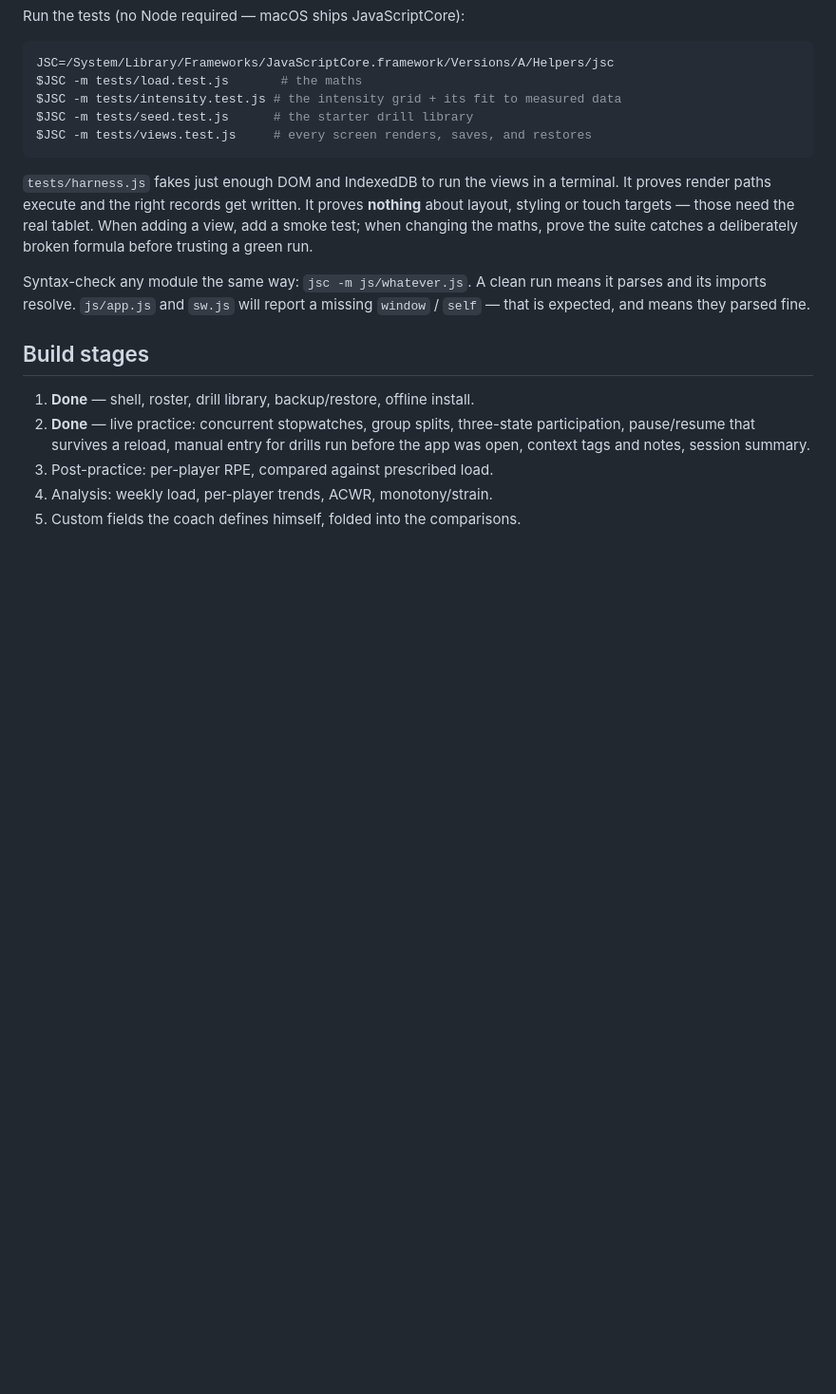
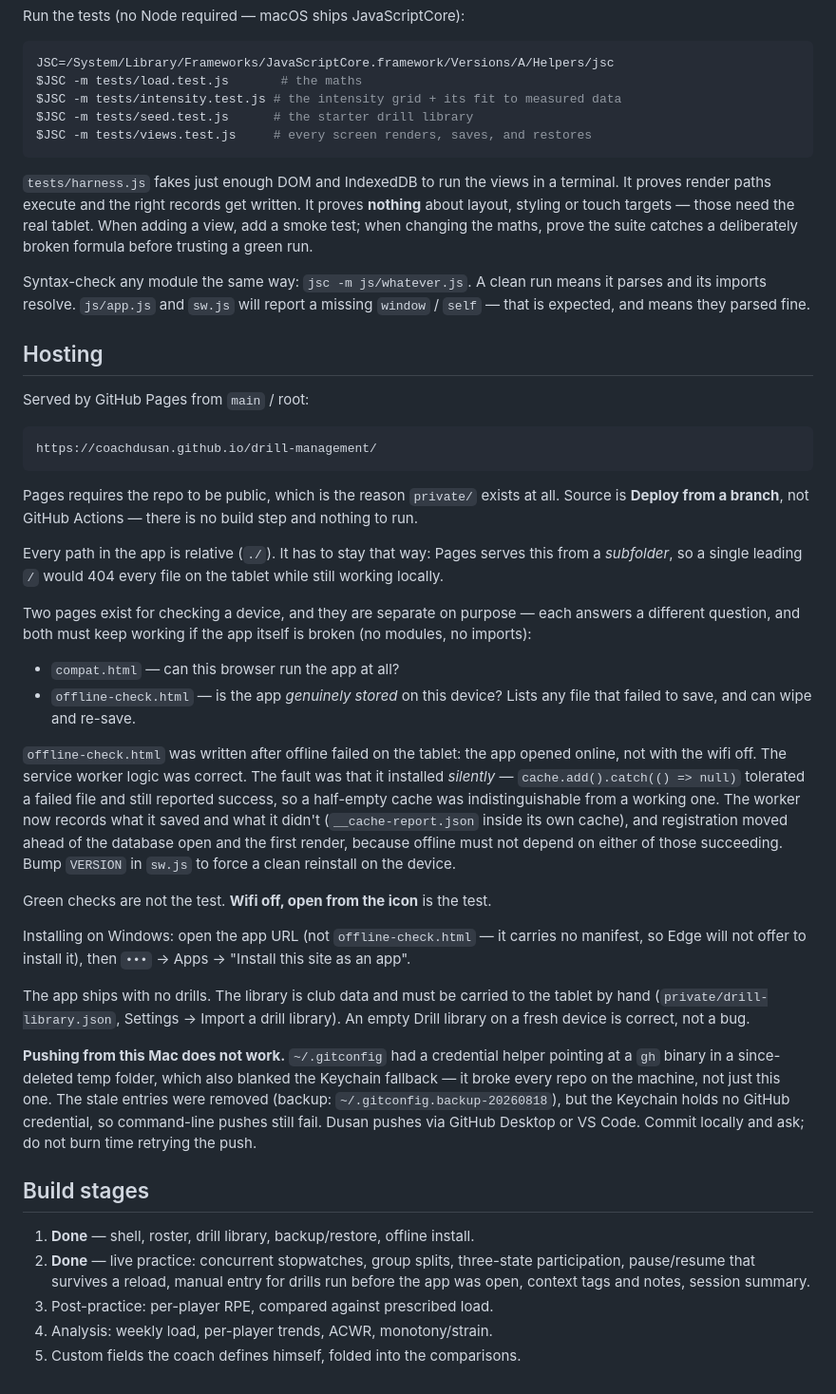
Before and after one commit to CoachDusan/drill-management, a Markdown page: CLAUDE.md, the part around the change. Shown at 95% size. Drawn GitHub-style; blank space fills up the shorter version.

Commit message:
Write down the hosting setup and what broke
Records the Pages configuration, why every path must stay relative, what the
two device-check pages are for, and the diagnosis behind offline-check.html —
the service worker installed silently, so a half-empty cache looked identical
to a working one.

Also notes that command-line pushes do not work from this Mac, so the next
session does not rediscover it the slow way.

Co-Authored-By: Claude Opus 5 <noreply@anthropic.com>

```diff
--- a/CLAUDE.md
+++ b/CLAUDE.md
@@ -306,6 +306,56 @@ Syntax-check any module the same way: `jsc -m js/whatever.js`. A clean run means
 it parses and its imports resolve. `js/app.js` and `sw.js` will report a missing
 `window` / `self` — that is expected, and means they parsed fine.
 
+## Hosting
+
+Served by GitHub Pages from `main` / root:
+
+    https://coachdusan.github.io/drill-management/
+
+Pages requires the repo to be public, which is the reason `private/` exists at
+all. Source is **Deploy from a branch**, not GitHub Actions — there is no build
+step and nothing to run.
+
+Every path in the app is relative (`./`). It has to stay that way: Pages serves
+this from a *subfolder*, so a single leading `/` would 404 every file on the
+tablet while still working locally.
+
+Two pages exist for checking a device, and they are separate on purpose —
+each answers a different question, and both must keep working if the app
+itself is broken (no modules, no imports):
+
+- `compat.html` — can this browser run the app at all?
+- `offline-check.html` — is the app *genuinely stored* on this device? Lists
+  any file that failed to save, and can wipe and re-save.
+
+`offline-check.html` was written after offline failed on the tablet: the app
+opened online, not with the wifi off. The service worker logic was correct.
+The fault was that it installed *silently* — `cache.add().catch(() => null)`
+tolerated a failed file and still reported success, so a half-empty cache was
+indistinguishable from a working one. The worker now records what it saved and
+what it didn't (`__cache-report.json` inside its own cache), and registration
+moved ahead of the database open and the first render, because offline must not
+depend on either of those succeeding. Bump `VERSION` in `sw.js` to force a
+clean reinstall on the device.
+
+Green checks are not the test. **Wifi off, open from the icon** is the test.
+
+Installing on Windows: open the app URL (not `offline-check.html` — it carries
+no manifest, so Edge will not offer to install it), then `•••` -> Apps ->
+"Install this site as an app".
+
+The app ships with no drills. The library is club data and must be carried to
+the tablet by hand (`private/drill-library.json`, Settings -> Import a drill
+library). An empty Drill library on a fresh device is correct, not a bug.
+
+**Pushing from this Mac does not work.** `~/.gitconfig` had a credential helper
+pointing at a `gh` binary in a since-deleted temp folder, which also blanked the
+Keychain fallback — it broke every repo on the machine, not just this one. The
+stale entries were removed (backup: `~/.gitconfig.backup-20260818`), but the
+Keychain holds no GitHub credential, so command-line pushes still fail. Dusan
+pushes via GitHub Desktop or VS Code. Commit locally and ask; do not burn time
+retrying the push.
+
 ## Build stages
 
 1. **Done** — shell, roster, drill library, backup/restore, offline install.
```
